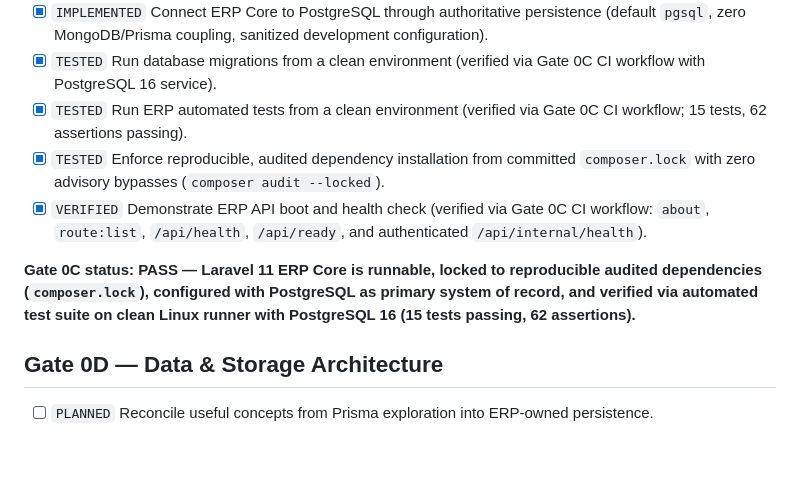
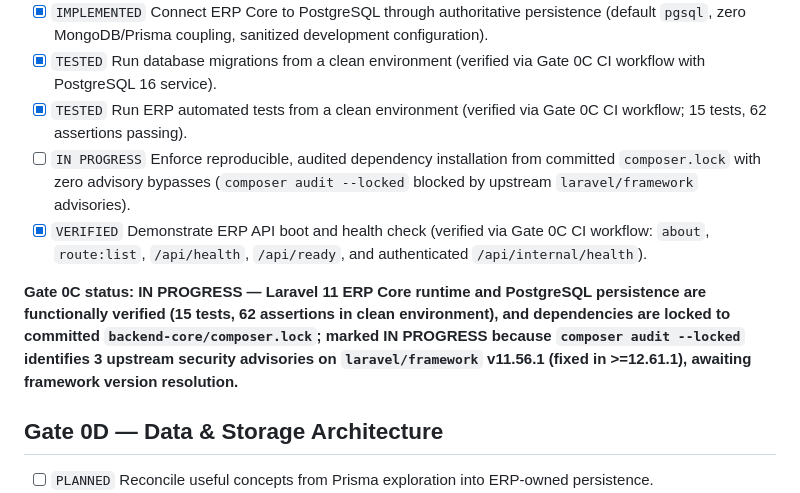
Before and after one commit to Nachsyas/Callme-Yoghurt, a Markdown page: docs/todo/master-todo.md, the part around the change. Drawn GitHub-style; blank space fills up the shorter version.

Commit message:
docs: set Gate 0C to IN PROGRESS pending laravel/framework advisory resolution

```diff
--- a/docs/todo/master-todo.md
+++ b/docs/todo/master-todo.md
@@ -57,10 +57,10 @@
 - [x] `IMPLEMENTED` Connect ERP Core to PostgreSQL through authoritative persistence (default `pgsql`, zero MongoDB/Prisma coupling, sanitized development configuration).
 - [x] `TESTED` Run database migrations from a clean environment (verified via Gate 0C CI workflow with PostgreSQL 16 service).
 - [x] `TESTED` Run ERP automated tests from a clean environment (verified via Gate 0C CI workflow; 15 tests, 62 assertions passing).
-- [x] `TESTED` Enforce reproducible, audited dependency installation from committed `composer.lock` with zero advisory bypasses (`composer audit --locked`).
+- [ ] `IN PROGRESS` Enforce reproducible, audited dependency installation from committed `composer.lock` with zero advisory bypasses (`composer audit --locked` blocked by upstream `laravel/framework` advisories).
 - [x] `VERIFIED` Demonstrate ERP API boot and health check (verified via Gate 0C CI workflow: `about`, `route:list`, `/api/health`, `/api/ready`, and authenticated `/api/internal/health`).
 
-**Gate 0C status: PASS — Laravel 11 ERP Core is runnable, locked to reproducible audited dependencies (`composer.lock`), configured with PostgreSQL as primary system of record, and verified via automated test suite on clean Linux runner with PostgreSQL 16 (15 tests passing, 62 assertions).**
+**Gate 0C status: IN PROGRESS — Laravel 11 ERP Core runtime and PostgreSQL persistence are functionally verified (15 tests, 62 assertions in clean environment), and dependencies are locked to committed `backend-core/composer.lock`; marked IN PROGRESS because `composer audit --locked` identifies 3 upstream security advisories on `laravel/framework` v11.56.1 (fixed in >=12.61.1), awaiting framework version resolution.**
 
 ## Gate 0D — Data & Storage Architecture
 
```
